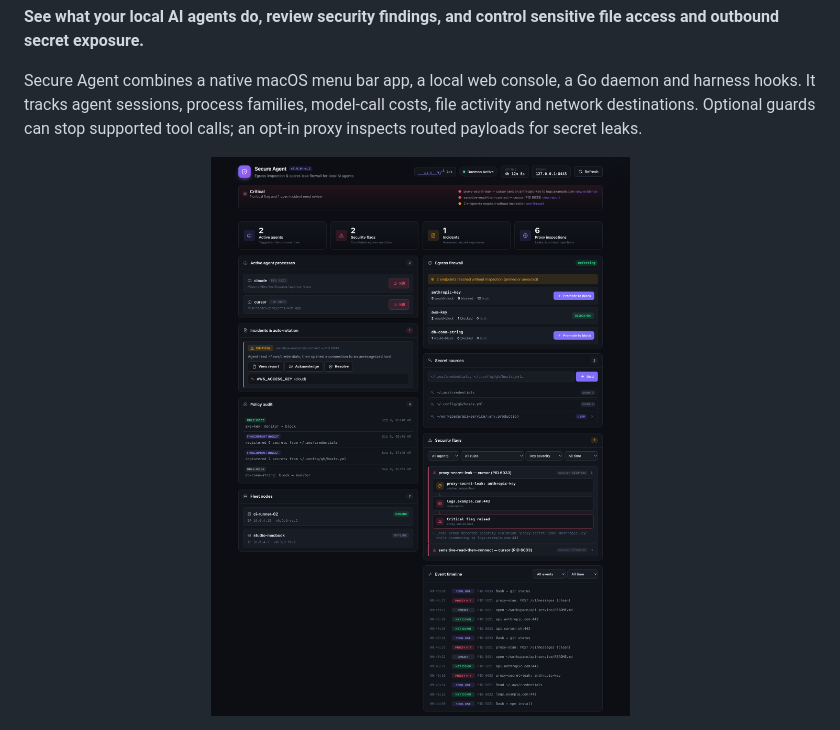
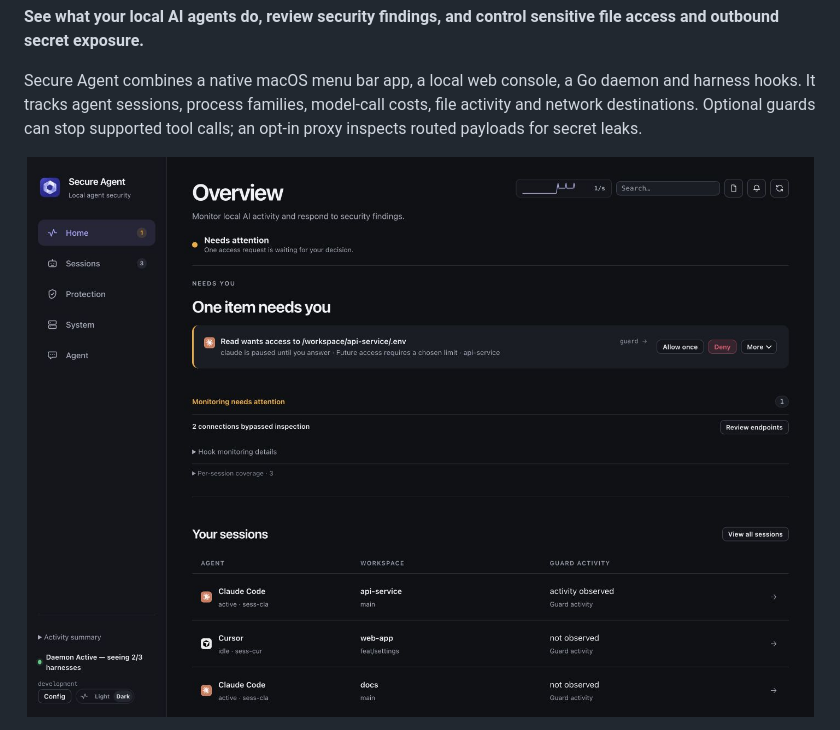
Before and after one commit to cavi-ai/secure-agent, a Markdown page: README.md, the part around the change printed below. GitHub-like rendering; pictures changed too: assets/screenshots/overview-dark.jpg (added).

Commit message:
docs: refresh console and menu screenshots

```diff
--- a/README.md
+++ b/README.md
@@ -9,5 +11,5 @@
 Secure Agent combines a native macOS menu bar app, a local web console, a Go daemon and harness hooks. It tracks agent sessions, process families, model-call costs, file activity and network destinations. Optional guards can stop supported tool calls; an opt-in proxy inspects routed payloads for secret leaks.
 
 <p align="center">
-  <img src="assets/screenshots/console.png" alt="Secure Agent security console" width="920">
+  <img src="assets/screenshots/overview-dark.jpg" alt="Secure Agent overview with an access request, monitoring coverage and active sessions" width="1120">
 </p>
```
Also changed, not shown: other parts of README.md (+15 -0 lines), docs/PROTECTION.md (+3 -1 lines), assets/screenshots/menubar-dark.png (added), assets/screenshots/protection-dark.jpg (added), assets/screenshots/sessions-dark.jpg (added).
